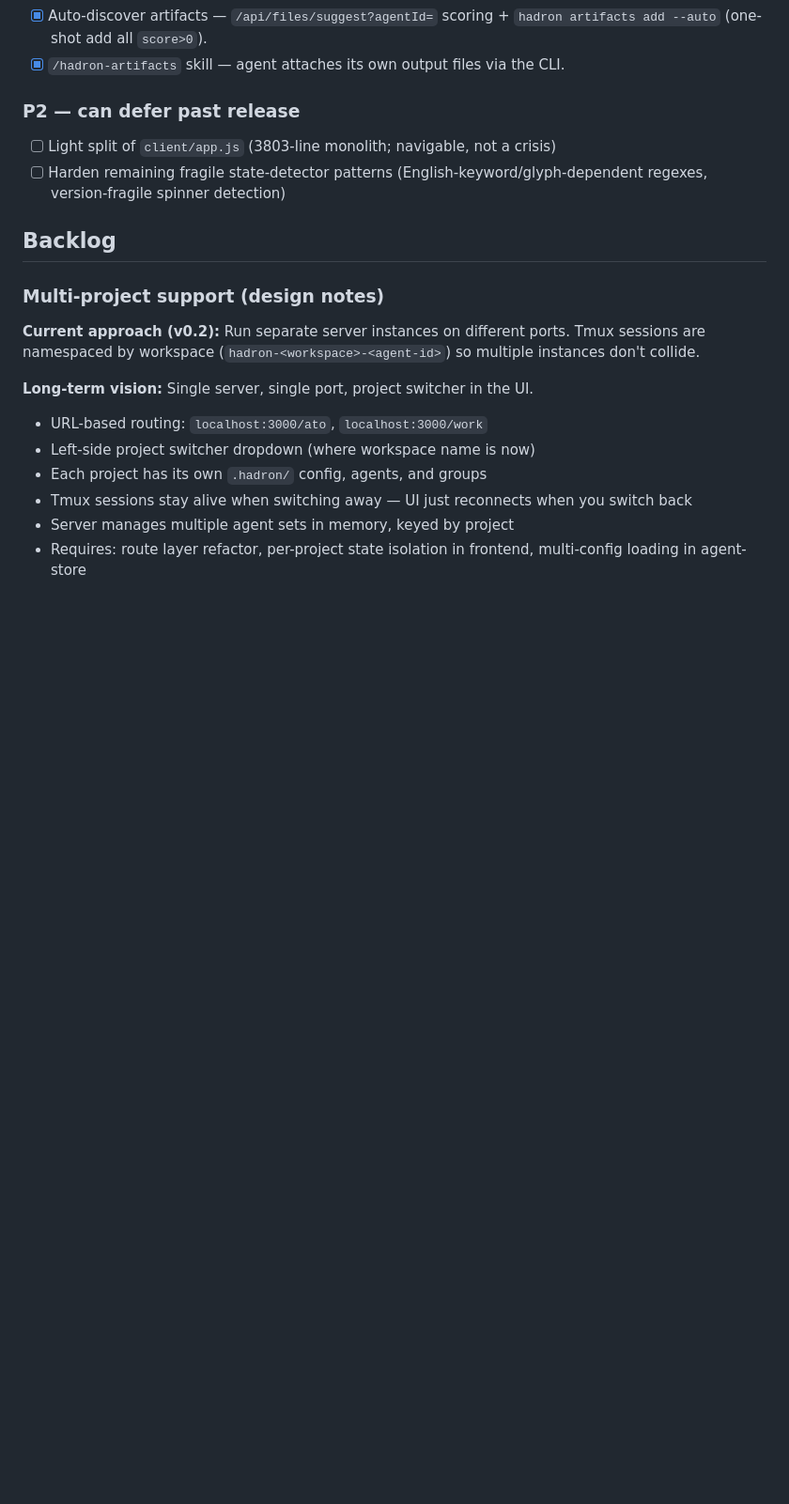
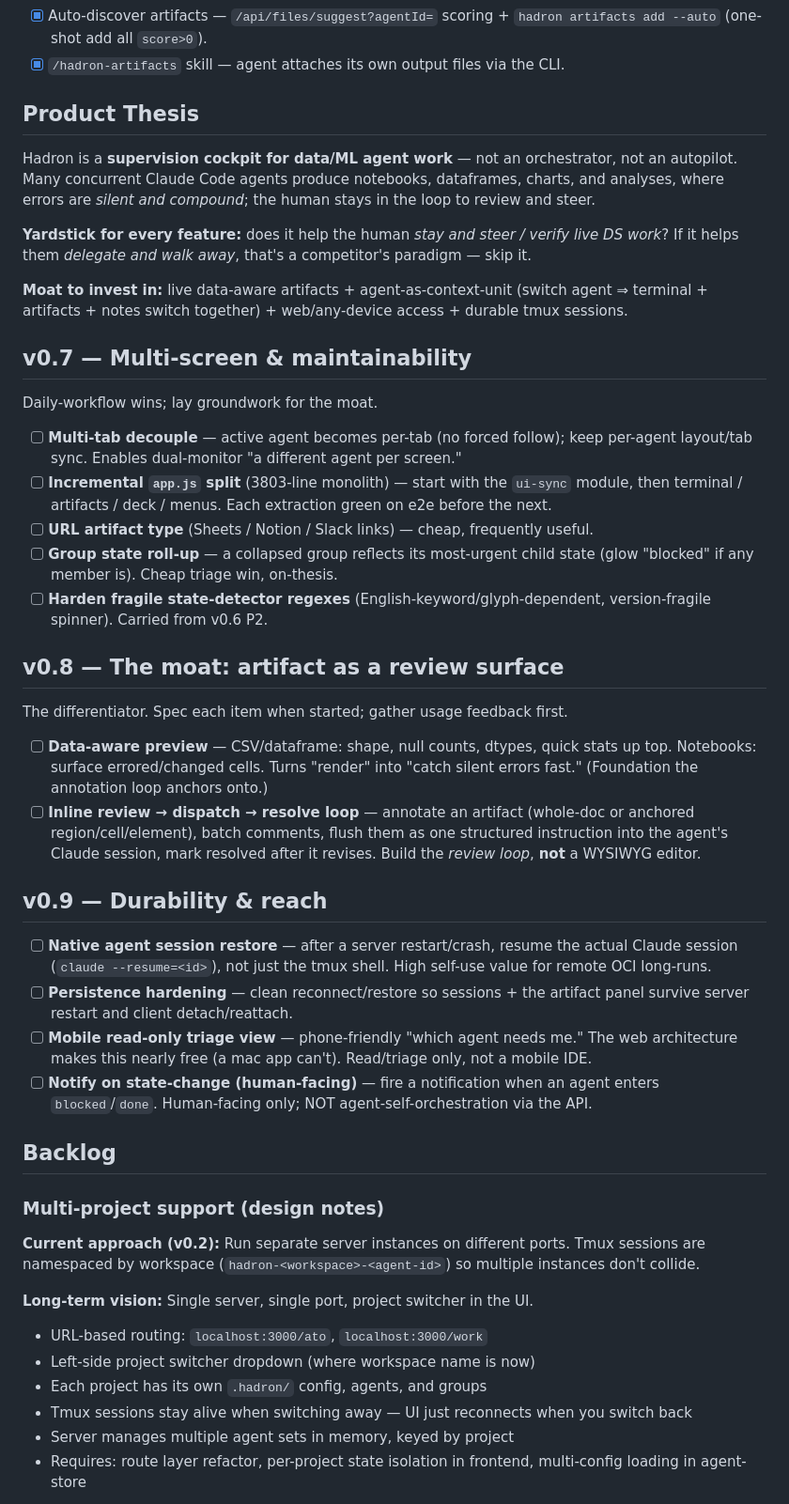
Before and after one commit to zhaoyuda/hadron, a Markdown page: ROADMAP.md, the part around one of its changes. Shown at 94% size. GitHub-like rendering; blank space fills up the shorter version.

```diff
--- a/ROADMAP.md
+++ b/ROADMAP.md
@@ -87,9 +83,35 @@ Goal: a friend can `git clone` → `claude` → be productive, with no tribal kn
 - [x] Auto-discover artifacts — `/api/files/suggest?agentId=` scoring + `hadron artifacts add --auto` (one-shot add all `score>0`).
 - [x] `/hadron-artifacts` skill — agent attaches its own output files via the CLI.
 
-### P2 — can defer past release
-- [ ] Light split of `client/app.js` (3803-line monolith; navigable, not a crisis)
-- [ ] Harden remaining fragile state-detector patterns (English-keyword/glyph-dependent regexes, version-fragile spinner detection)
+## Product Thesis
+
+Hadron is a **supervision cockpit for data/ML agent work** — not an orchestrator, not an autopilot. Many concurrent Claude Code agents produce notebooks, dataframes, charts, and analyses, where errors are *silent and compound*; the human stays in the loop to review and steer.
+
+**Yardstick for every feature:** does it help the human *stay and steer / verify live DS work*? If it helps them *delegate and walk away*, that's a competitor's paradigm — skip it.
+
+**Moat to invest in:** live data-aware artifacts + agent-as-context-unit (switch agent ⇒ terminal + artifacts + notes switch together) + web/any-device access + durable tmux sessions.
+
+## v0.7 — Multi-screen & maintainability
+
+Daily-workflow wins; lay groundwork for the moat.
+- [ ] **Multi-tab decouple** — active agent becomes per-tab (no forced follow); keep per-agent layout/tab sync. Enables dual-monitor "a different agent per screen."
+- [ ] **Incremental `app.js` split** (3803-line monolith) — start with the `ui-sync` module, then terminal / artifacts / deck / menus. Each extraction green on e2e before the next.
+- [ ] **URL artifact type** (Sheets / Notion / Slack links) — cheap, frequently useful.
+- [ ] **Group state roll-up** — a collapsed group reflects its most-urgent child state (glow "blocked" if any member is). Cheap triage win, on-thesis.
+- [ ] **Harden fragile state-detector regexes** (English-keyword/glyph-dependent, version-fragile spinner). Carried from v0.6 P2.
+
+## v0.8 — The moat: artifact as a review surface
+
+The differentiator. Spec each item when started; gather usage feedback first.
+- [ ] **Data-aware preview** — CSV/dataframe: shape, null counts, dtypes, quick stats up top. Notebooks: surface errored/changed cells. Turns "render" into "catch silent errors fast." (Foundation the annotation loop anchors onto.)
+- [ ] **Inline review → dispatch → resolve loop** — annotate an artifact (whole-doc or anchored region/cell/element), batch comments, flush them as one structured instruction into the agent's Claude session, mark resolved after it revises. Build the *review loop*, **not** a WYSIWYG editor.
+
+## v0.9 — Durability & reach
+
+- [ ] **Native agent session restore** — after a server restart/crash, resume the actual Claude session (`claude --resume=<id>`), not just the tmux shell. High self-use value for remote OCI long-runs.
+- [ ] **Persistence hardening** — clean reconnect/restore so sessions + the artifact panel survive server restart and client detach/reattach.
+- [ ] **Mobile read-only triage view** — phone-friendly "which agent needs me." The web architecture makes this nearly free (a mac app can't). Read/triage only, not a mobile IDE.
+- [ ] **Notify on state-change (human-facing)** — fire a notification when an agent enters `blocked`/`done`. Human-facing only; NOT agent-self-orchestration via the API.
 
 ## Backlog
 
```
Also changed, not shown: other parts of ROADMAP.md (+25 -20 lines).
